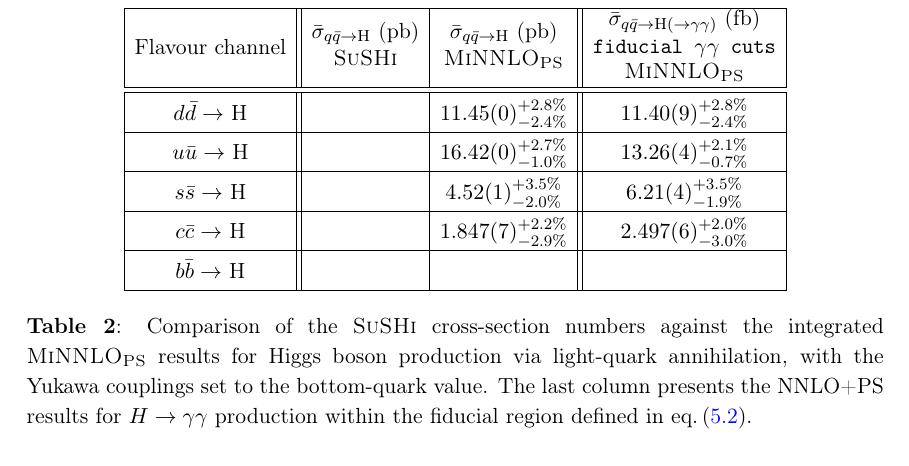
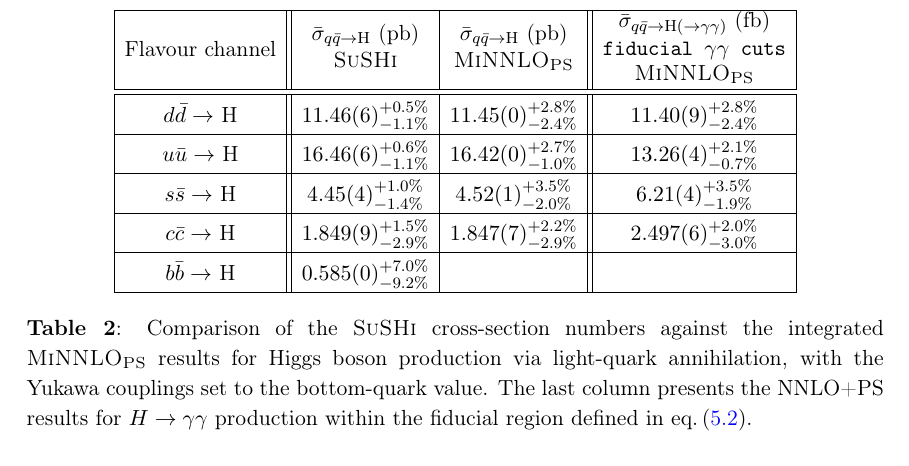
Before and after one commit to cbiello/Report5bbH, a LaTeX document (LHCHWG-bbh.tex): part of page 9 of 13, cut so that both start at the same text. Compiled offline with pdfLaTeX.

Commit message:
added sushi numbers

```diff
--- a/LHCHWG-bbh.tex
+++ b/LHCHWG-bbh.tex
@@ -342,15 +342,15 @@ We present in~\tab{tab:qqH_xs} the integrated cross-section values for the total
     \hline
     \makecell[c]{Flavour channel} & \makecell[c]{\shortstack{$\bar \sigma_{q\bar q \rightarrow \text{H}}$ (pb)\\ \SuSHi{}} } & \makecell[c]{\shortstack{$\bar \sigma_{q\bar q \rightarrow \text{H}}$ (pb)\\ \minnlo{}} }&  \makecell[c]{\shortstack{$\bar \sigma_{q\bar q \rightarrow \text{H}(\rightarrow\gamma \gamma)}$ (fb)\\ \texttt{fiducial $\gamma\gamma$ cuts}\\ \minnlo{}}}  \\
      \hline \hline
-     $d \bar d \rightarrow$ H & & $11.45(0)_{-2.4\%}^{+2.8\%}$ & $11.40(9)_{-2.4\%}^{+2.8\%}$ \\
+	    $d \bar d \rightarrow$ H & $11.46(6)_{-1.1\%}^{+0.5\%}$ & $11.45(0)_{-2.4\%}^{+2.8\%}$ & $11.40(9)_{-2.4\%}^{+2.8\%}$ \\
      \hline
-      $u \bar u \rightarrow$ H & & $16.42(0)_{-1.0\%}^{+2.7\%}$  &  $13.26(4)_{-0.7\%}^{+2.1\%}$ \\
+	    $u \bar u \rightarrow$ H & $16.46(6)_{-1.1\%}^{+0.6\%}$ & $16.42(0)_{-1.0\%}^{+2.7\%}$  &  $13.26(4)_{-0.7\%}^{+2.1\%}$ \\
       \hline
-       $s \bar s \rightarrow$ H &  & $4.52(1)_{-2.0\%}^{+3.5\%}$  & $6.21(4)_{-1.9\%}^{+3.5\%}$  \\
+	    $s \bar s \rightarrow$ H & $4.45(4)_{-1.4\%}^{+1.0\%}$ & $4.52(1)_{-2.0\%}^{+3.5\%}$  & $6.21(4)_{-1.9\%}^{+3.5\%}$  \\
        \hline
-       $c \bar c \rightarrow$ H & & $1.847(7)_{-2.9\%}^{+2.2\%}$  &  $2.497(6)_{-3.0\%}^{+2.0\%}$ \\
+       $c \bar c \rightarrow$ H & $1.849(9)_{-2.9\%}^{+1.5\%}$ & $1.847(7)_{-2.9\%}^{+2.2\%}$  &  $2.497(6)_{-3.0\%}^{+2.0\%}$ \\
         \hline
-        $b \bar b \rightarrow$ H & & & \\
+        $b \bar b \rightarrow$ H &  $0.585(0)_{-9.2\%}^{+7.0\%}$ & & \\
         \hline
     \end{tabular}
   \end{center}
```
